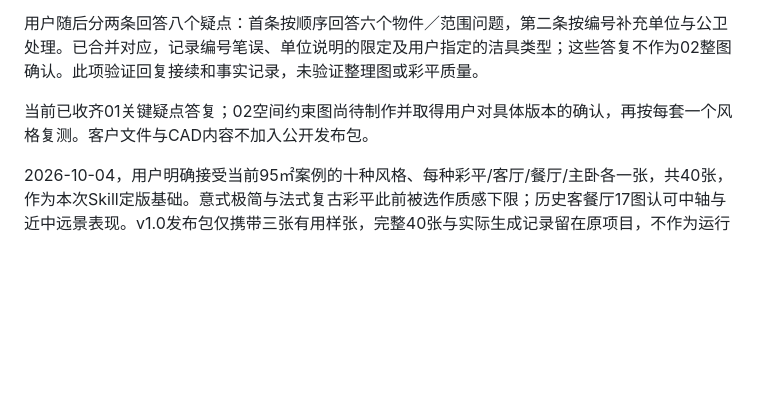
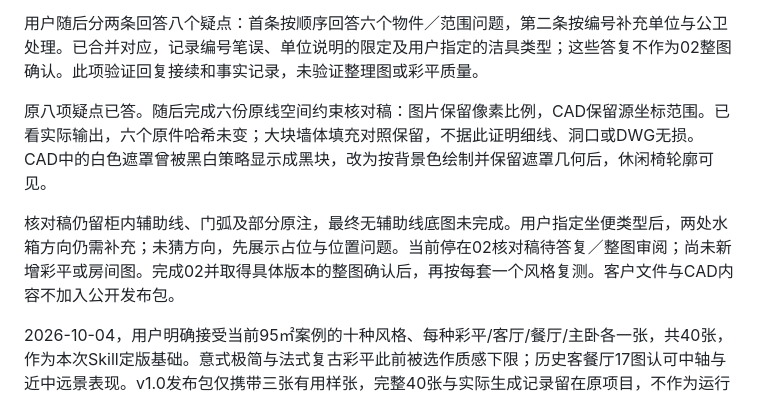
Before and after one commit to yangplato/cad-plan-to-room-render, a Markdown page: examples/validation.md, the part around the change. GitHub-like rendering; blank space fills up the shorter version.

Commit message:
Record native mask display and fixture orientation gaps from six-plan review

```diff
--- a/examples/validation.md
+++ b/examples/validation.md
@@ -9,7 +9,9 @@
 
 用户随后分两条回答八个疑点：首条按顺序回答六个物件／范围问题，第二条按编号补充单位与公卫处理。已合并对应，记录编号笔误、单位说明的限定及用户指定的洁具类型；这些答复不作为02整图确认。此项验证回复接续和事实记录，未验证整理图或彩平质量。
 
-当前已收齐01关键疑点答复；02空间约束图尚待制作并取得用户对具体版本的确认，再按每套一个风格复测。客户文件与CAD内容不加入公开发布包。
+原八项疑点已答。随后完成六份原线空间约束核对稿：图片保留像素比例，CAD保留源坐标范围。已看实际输出，六个原件哈希未变；大块墙体填充对照保留，不据此证明细线、洞口或DWG无损。CAD中的白色遮罩曾被黑白策略显示成黑块，改为按背景色绘制并保留遮罩几何后，休闲椅轮廓可见。
+
+核对稿仍留柜内辅助线、门弧及部分原注，最终无辅助线底图未完成。用户指定坐便类型后，两处水箱方向仍需补充；未猜方向，先展示占位与位置问题。当前停在02核对稿待答复／整图审阅；尚未新增彩平或房间图。完成02并取得具体版本的整图确认后，再按每套一个风格复测。客户文件与CAD内容不加入公开发布包。
 
 2026-10-04，用户明确接受当前95㎡案例的十种风格、每种彩平/客厅/餐厅/主卧各一张，共40张，作为本次Skill定版基础。意式极简与法式复古彩平此前被选作质感下限；历史客餐厅17图认可中轴与近中远景表现。v1.0发布包仅携带三张有用样张，完整40张与实际生成记录留在原项目，不作为运行依赖。
 
```
Also changed, not shown: references/prepare-plan.md (+4 -0 lines).
